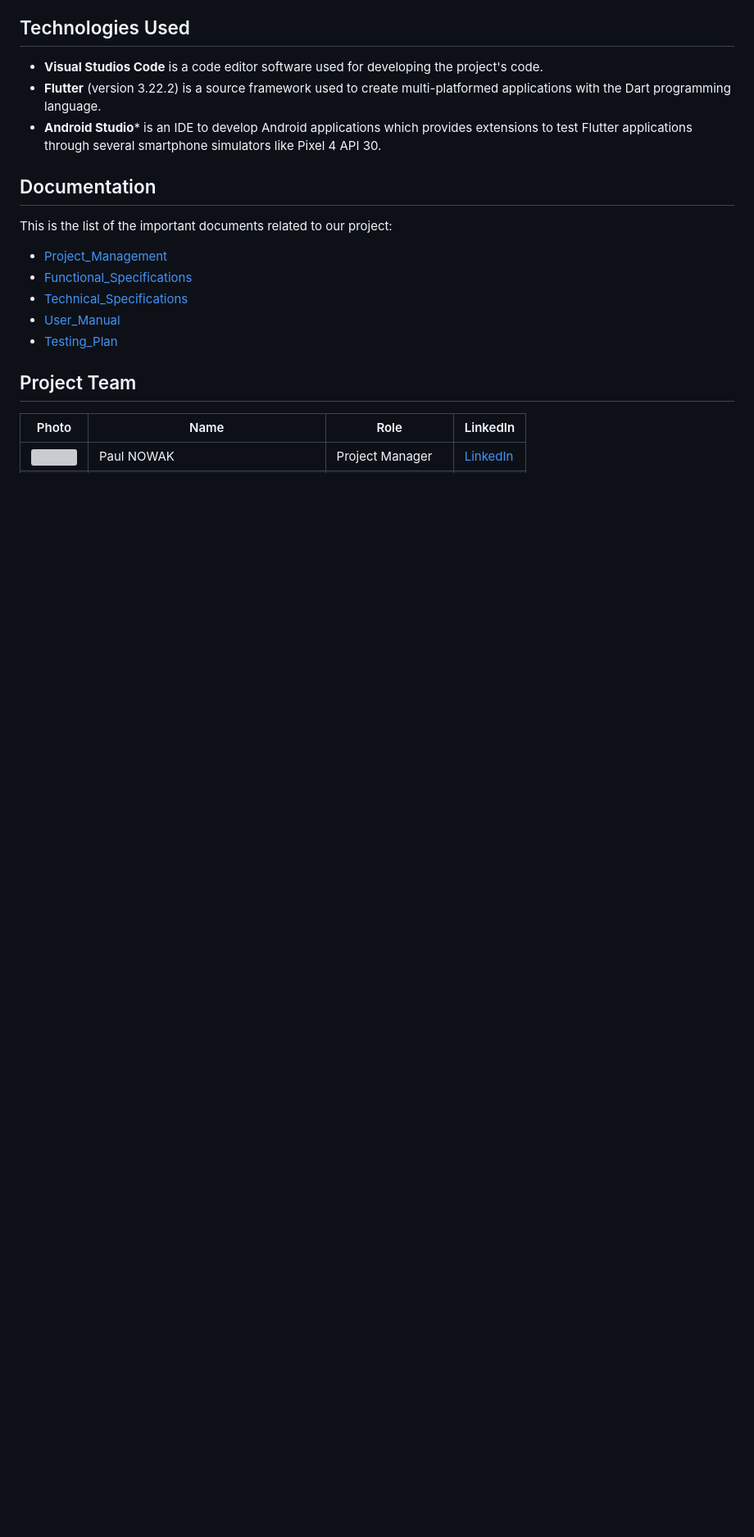
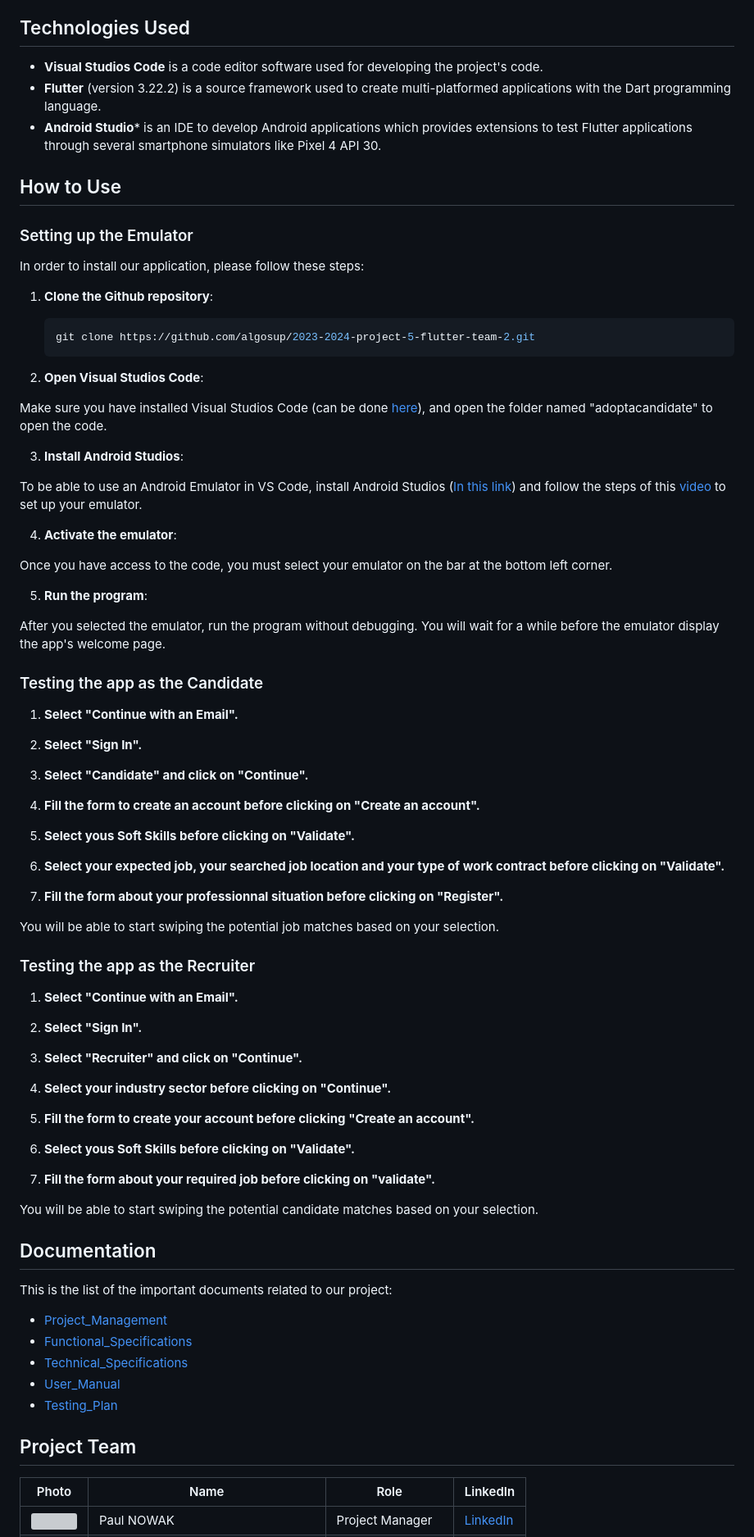
Before and after one commit to algosup/2023-2024-project-5-flutter-team-2, a Markdown page: README.md, the part around the change. Shown at 82% size. GitHub-like rendering; blank space fills up the shorter version; grey boxes are pictures that could not be loaded.

````diff
--- a/README.md
+++ b/README.md
@@ -22,6 +22,70 @@ In this project, the client want us to create the prototype of the app with the
 - **Flutter** (version 3.22.2) is a source framework used to create multi-platformed applications with the Dart programming language.
 - **Android Studio*** is an IDE to develop Android applications which provides extensions to test Flutter applications through several smartphone simulators like Pixel 4 API 30.
 
+## How to Use
+
+### Setting up the Emulator
+
+In order to install our application, please follow these steps:
+
+1. **Clone the Github repository**:
+
+   ```bash
+   git clone https://github.com/algosup/2023-2024-project-5-flutter-team-2.git
+   ```
+
+2. **Open Visual Studios Code**:
+
+Make sure you have installed Visual Studios Code (can be done [here](https://code.visualstudio.com/)), and open the folder named "adoptacandidate" to open the code.
+
+3. **Install Android Studios**:
+
+To be able to use an Android Emulator in VS Code, install Android Studios ([In this link](https://developer.android.com/studio?gad_source=1&gclid=Cj0KCQjwvb-zBhCmARIsAAfUI2s1cOJDK_ockwC9ehwN_gsTq_WOjDKPzkX9KlUFjcBfy7SyGD7i84QaAqQWEALw_wcB&gclsrc=aw.ds)) and follow the steps of this [video](https://www.youtube.com/watch?v=EhGW4UYpKSE) to set up your emulator.
+
+4. **Activate the emulator**:
+
+Once you have access to the code, you must select your emulator on the bar at the bottom left corner.
+
+5. **Run the program**:
+
+After you selected the emulator, run the program without debugging. You will wait for a while before the emulator display the app's welcome page.
+
+### Testing the app as the Candidate
+
+1. **Select "Continue with an Email".**
+
+2. **Select "Sign In".**
+
+3. **Select "Candidate" and click on "Continue".**
+
+4. **Fill the form to create an account before clicking on "Create an account".**
+
+5. **Select yous Soft Skills before clicking on "Validate".**
+
+6. **Select your expected job, your searched job location and your type of work contract before clicking on "Validate".**
+
+7. **Fill the form about your professionnal situation before clicking on "Register".**
+
+You will be able to start swiping the potential job matches based on your selection.
+
+### Testing the app as the Recruiter
+
+1. **Select "Continue with an Email".**
+
+2. **Select "Sign In".**
+
+3. **Select "Recruiter" and click on "Continue".**
+
+4. **Select your industry sector before clicking on "Continue".**
+
+5. **Fill the form to create your account before clicking "Create an account".**
+
+6. **Select yous Soft Skills before clicking on "Validate".**
+
+7. **Fill the form about your required job before clicking on "validate".**
+
+You will be able to start swiping the potential candidate matches based on your selection.
+
 ## Documentation
 
 This is the list of the important documents related to our project:
````
